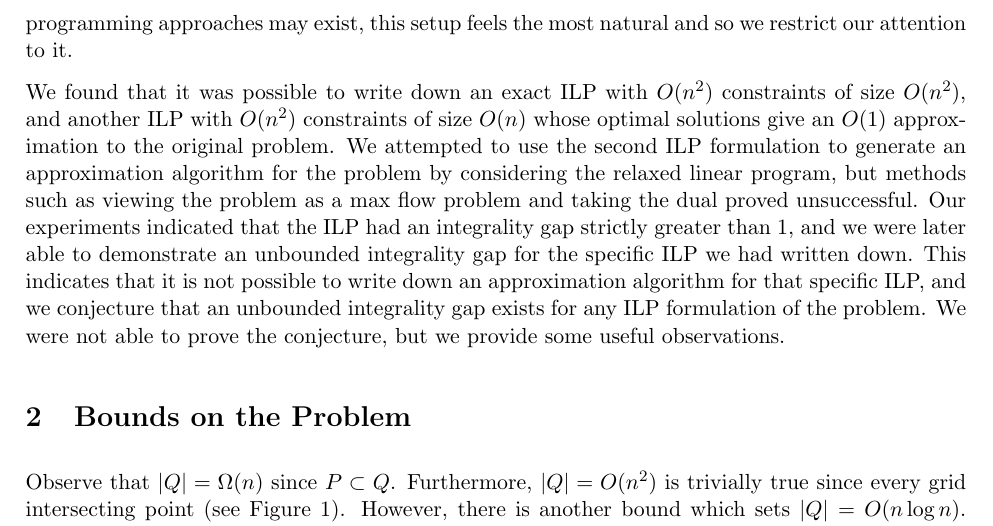
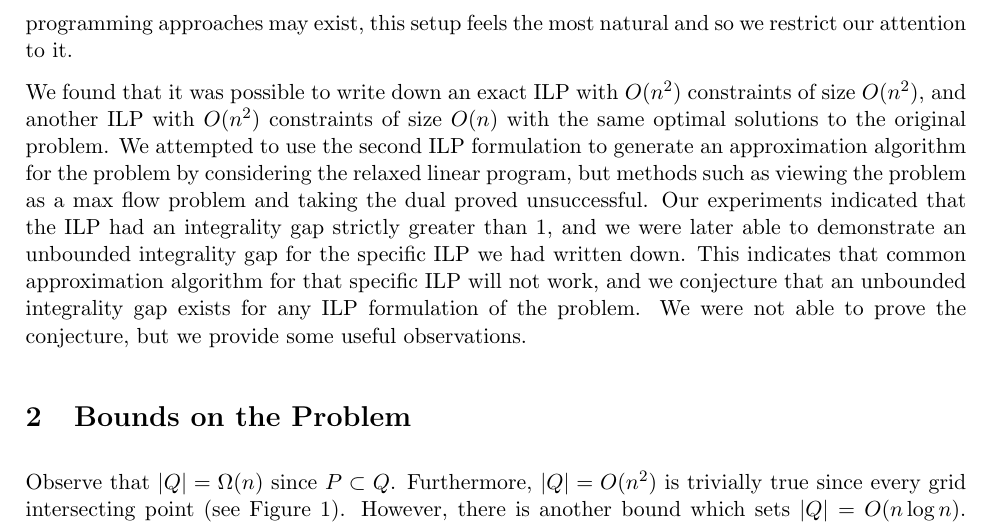
Before and after one commit to erikwaing/DataStructuresFinalProject, a LaTeX document (Project/finalpaper.tex): part of page 2 of 8, cut so that both start at the same text. Compiled offline with pdfLaTeX.

Commit message:
revised introduction

```diff
--- a/Project/finalpaper.tex
+++ b/Project/finalpaper.tex
@@ -50,7 +50,7 @@ It is natural to restrict attention to the grid of intersection points ``induced
 
 We can directly correspond an integer linear program (ILP) to the problem by assigning an indicator variable to each grid point, where the variable is set to 1 if the point is included and is 0 otherwise. This gives the obvious objective of minimizing the sum of all the variables, and leaves the task of writing down the arboral satisfaction property in terms linear constraints. While other linear programming approaches may exist, this setup feels the most natural and so we restrict our attention to it.
 
-We found that it was possible to write down an exact ILP with $O(n^2)$ constraints of size $O(n^2)$, and another ILP with $O(n^2)$ constraints of size $O(n)$ whose optimal solutions give an $O(1)$ approximation to the original problem. We attempted to use the second ILP formulation to generate an approximation algorithm for the problem by considering the relaxed linear program, but methods such as viewing the problem as a max flow problem and taking the dual proved unsuccessful. Our experiments indicated that the ILP had an integrality gap strictly greater than 1, and we were later able to demonstrate an unbounded integrality gap for the specific ILP we had written down. This indicates that it is not possible to write down an approximation algorithm for that specific ILP, and we conjecture that an unbounded integrality gap exists for any ILP formulation of the problem. We were not able to prove the conjecture, but we provide some useful observations.
+We found that it was possible to write down an exact ILP with $O(n^2)$ constraints of size $O(n^2)$, and another ILP with $O(n^2)$ constraints of size $O(n)$ with the same optimal solutions to the original problem. We attempted to use the second ILP formulation to generate an approximation algorithm for the problem by considering the relaxed linear program, but methods such as viewing the problem as a max flow problem and taking the dual proved unsuccessful. Our experiments indicated that the ILP had an integrality gap strictly greater than 1, and we were later able to demonstrate an unbounded integrality gap for the specific ILP we had written down. This indicates that common approximation algorithm for that specific ILP will not work, and we conjecture that an unbounded integrality gap exists for any ILP formulation of the problem. We were not able to prove the conjecture, but we provide some useful observations.
 
 \section{Bounds on the Problem}
 
```
